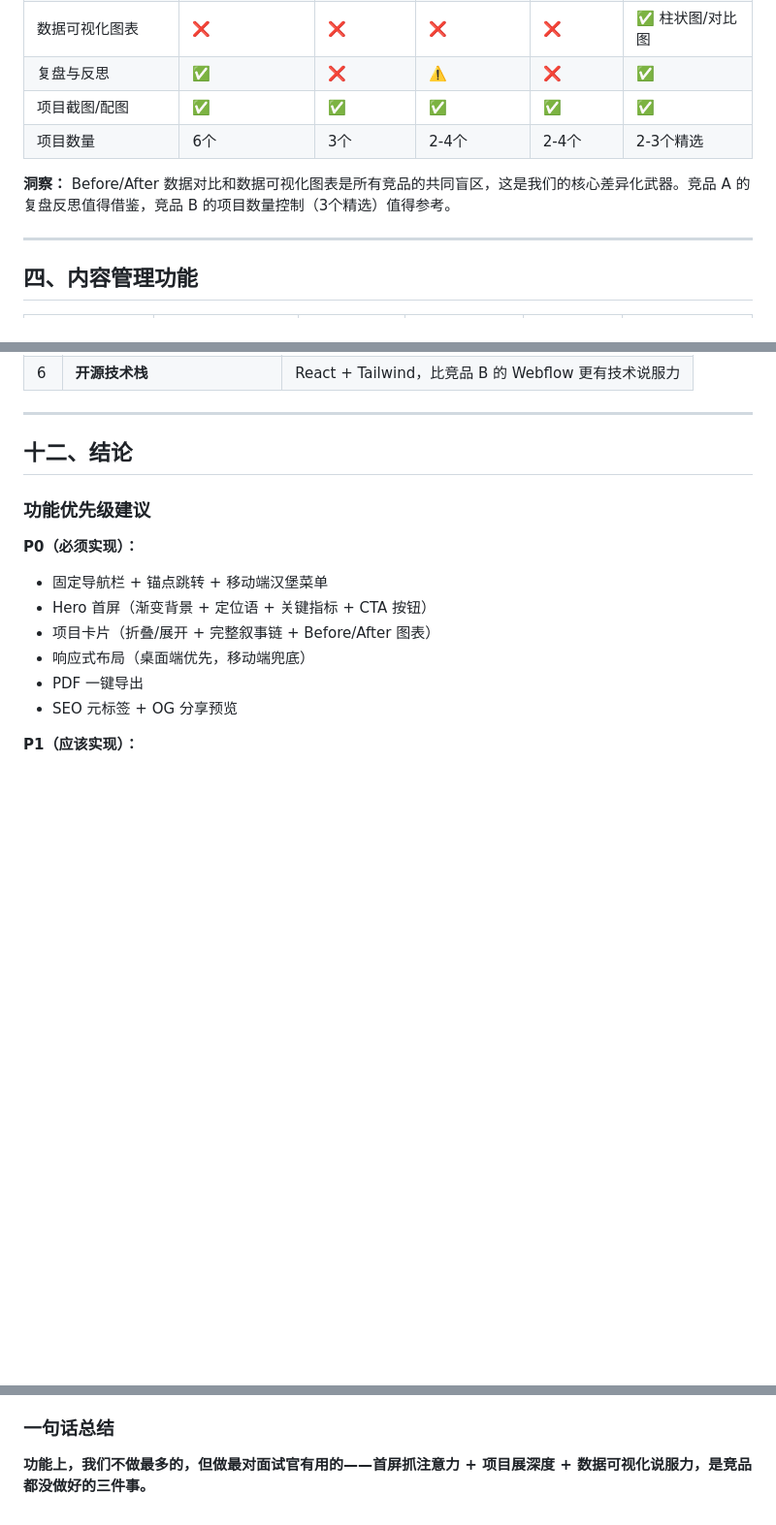
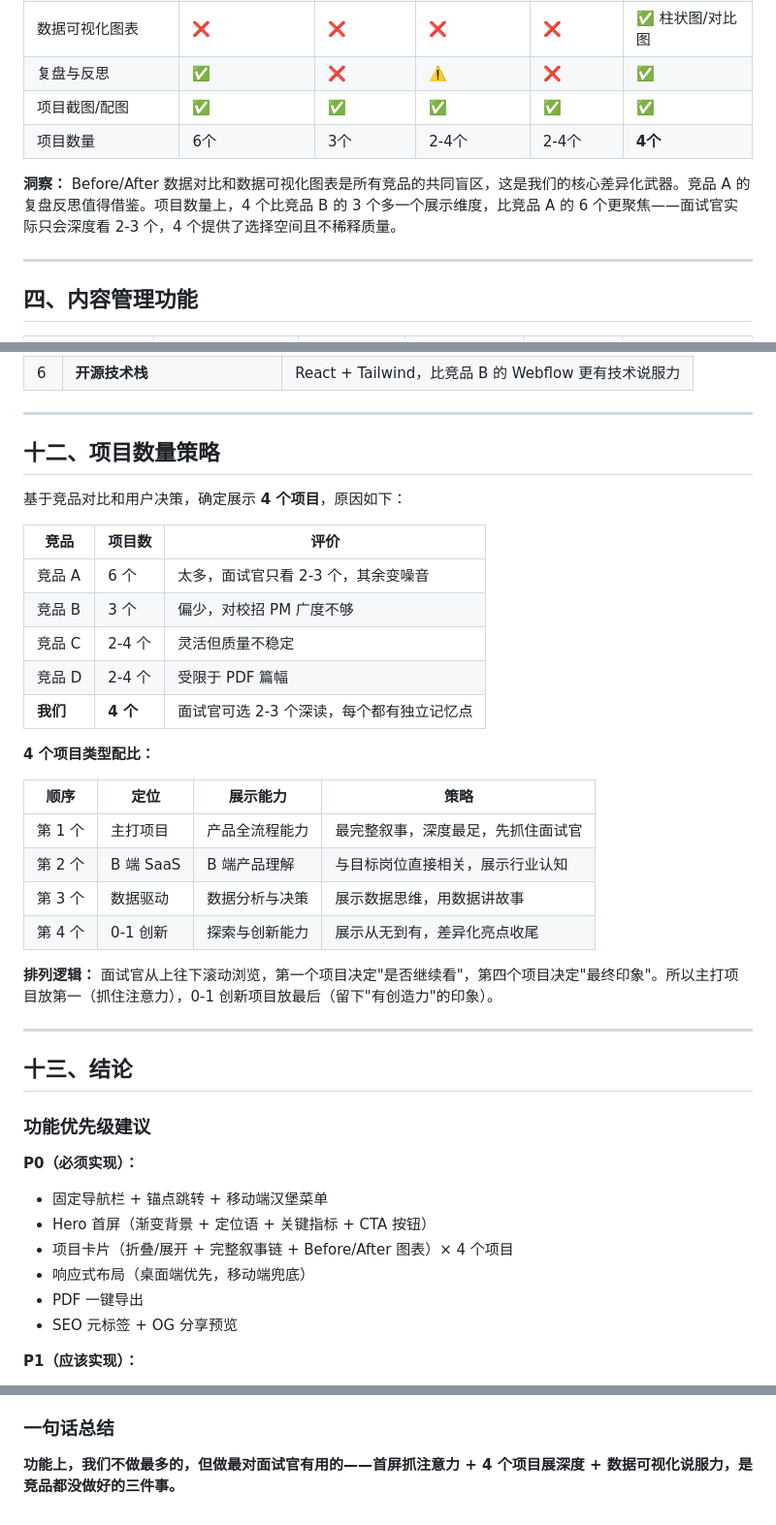
Before and after one commit to 3062538987/product-portfolio, a Markdown page: docs/phase2-竞品/02-功能对比矩阵.md, 3 parts joined by grey strips. Shown at 97% size. Rendered like a GitHub page; blank space fills up the shorter version.

```diff
--- a/docs/phase2-竞品/02-功能对比矩阵.md
+++ b/docs/phase2-竞品/02-功能对比矩阵.md
@@ -56,9 +56,9 @@
 | 数据可视化图表 | ❌ | ❌ | ❌ | ❌ | ✅ 柱状图/对比图 |
 | 复盘与反思 | ✅ | ❌ | ⚠️ | ❌ | ✅ |
 | 项目截图/配图 | ✅ | ✅ | ✅ | ✅ | ✅ |
-| 项目数量 | 6个 | 3个 | 2-4个 | 2-4个 | 2-3个精选 |
+| 项目数量 | 6个 | 3个 | 2-4个 | 2-4个 | **4个** |
 
-**洞察：** Before/After 数据对比和数据可视化图表是所有竞品的共同盲区，这是我们的核心差异化武器。竞品 A 的复盘反思值得借鉴，竞品 B 的项目数量控制（3个精选）值得参考。
+**洞察：** Before/After 数据对比和数据可视化图表是所有竞品的共同盲区，这是我们的核心差异化武器。竞品 A 的复盘反思值得借鉴。项目数量上，4 个比竞品 B 的 3 个多一个展示维度，比竞品 A 的 6 个更聚焦——面试官实际只会深度看 2-3 个，4 个提供了选择空间且不稀释质量。
 
 ---
 
@@ -188,14 +188,39 @@
 
 ---
 
-## 十二、结论
+## 十二、项目数量策略
+
+基于竞品对比和用户决策，确定展示 **4 个项目**，原因如下：
+
+| 竞品 | 项目数 | 评价 |
+|---|---|---|
+| 竞品 A | 6 个 | 太多，面试官只看 2-3 个，其余变噪音 |
+| 竞品 B | 3 个 | 偏少，对校招 PM 广度不够 |
+| 竞品 C | 2-4 个 | 灵活但质量不稳定 |
+| 竞品 D | 2-4 个 | 受限于 PDF 篇幅 |
+| **我们** | **4 个** | 面试官可选 2-3 个深读，每个都有独立记忆点 |
+
+**4 个项目类型配比：**
+
+| 顺序 | 定位 | 展示能力 | 策略 |
+|---|---|---|---|
+| 第 1 个 | 主打项目 | 产品全流程能力 | 最完整叙事，深度最足，先抓住面试官 |
+| 第 2 个 | B 端 SaaS | B 端产品理解 | 与目标岗位直接相关，展示行业认知 |
+| 第 3 个 | 数据驱动 | 数据分析与决策 | 展示数据思维，用数据讲故事 |
+| 第 4 个 | 0-1 创新 | 探索与创新能力 | 展示从无到有，差异化亮点收尾 |
+
+**排列逻辑：** 面试官从上往下滚动浏览，第一个项目决定"是否继续看"，第四个项目决定"最终印象"。所以主打项目放第一（抓住注意力），0-1 创新项目放最后（留下"有创造力"的印象）。
+
+---
+
+## 十三、结论
 
 ### 功能优先级建议
 
 **P0（必须实现）：**
 - 固定导航栏 + 锚点跳转 + 移动端汉堡菜单
 - Hero 首屏（渐变背景 + 定位语 + 关键指标 + CTA 按钮）
-- 项目卡片（折叠/展开 + 完整叙事链 + Before/After 图表）
+- 项目卡片（折叠/展开 + 完整叙事链 + Before/After 图表）× 4 个项目
 - 响应式布局（桌面端优先，移动端兜底）
 - PDF 一键导出
 - SEO 元标签 + OG 分享预览
@@ -214,4 +239,4 @@
 
 ### 一句话总结
 
-**功能上，我们不做最多的，但做最对面试官有用的——首屏抓注意力 + 项目展深度 + 数据可视化说服力，是竞品都没做好的三件事。**
+**功能上，我们不做最多的，但做最对面试官有用的——首屏抓注意力 + 4 个项目展深度 + 数据可视化说服力，是竞品都没做好的三件事。**
```
Also changed, not shown: docs/phase2-竞品/01-竞品分析报告.md (+26 -0 lines).
